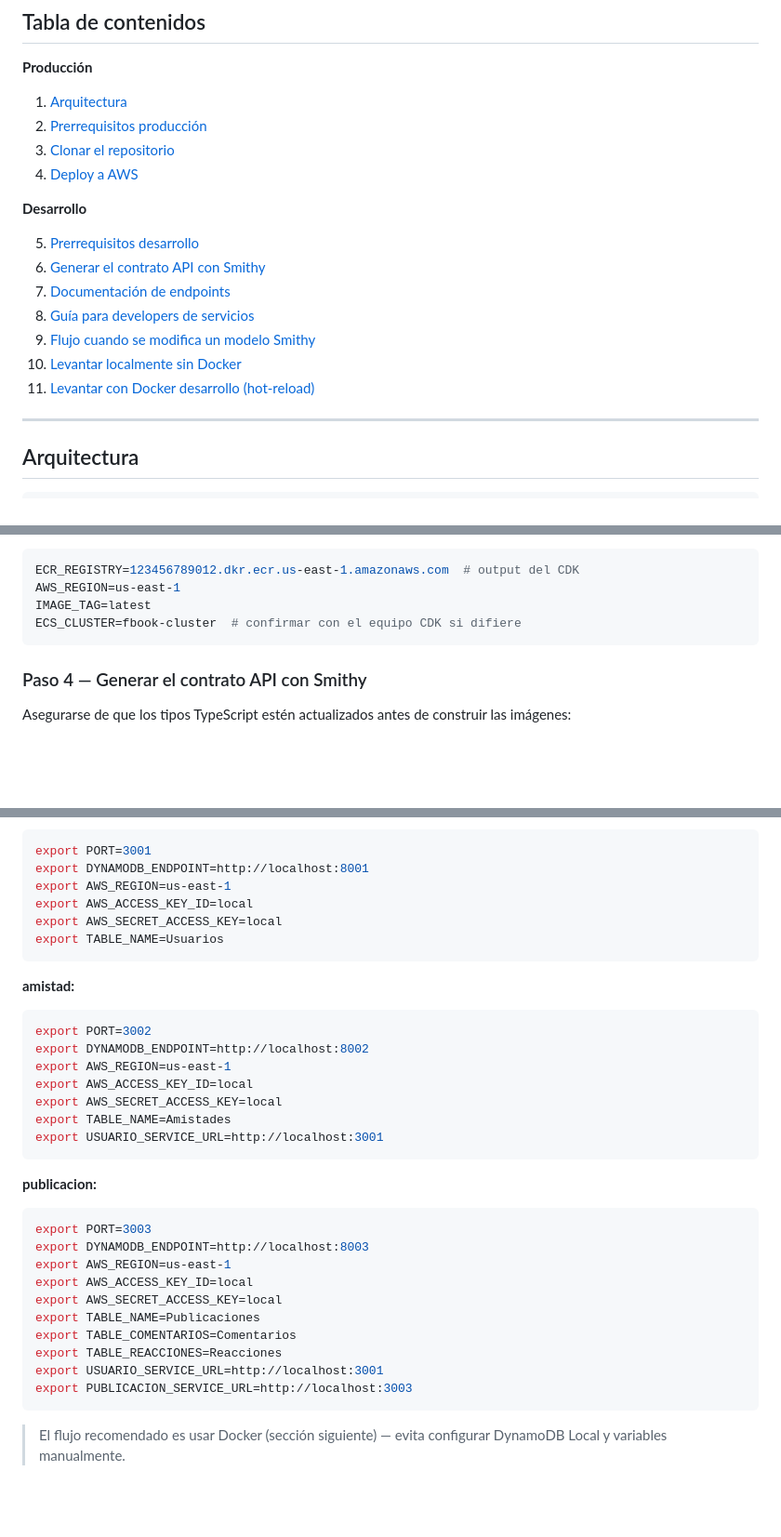
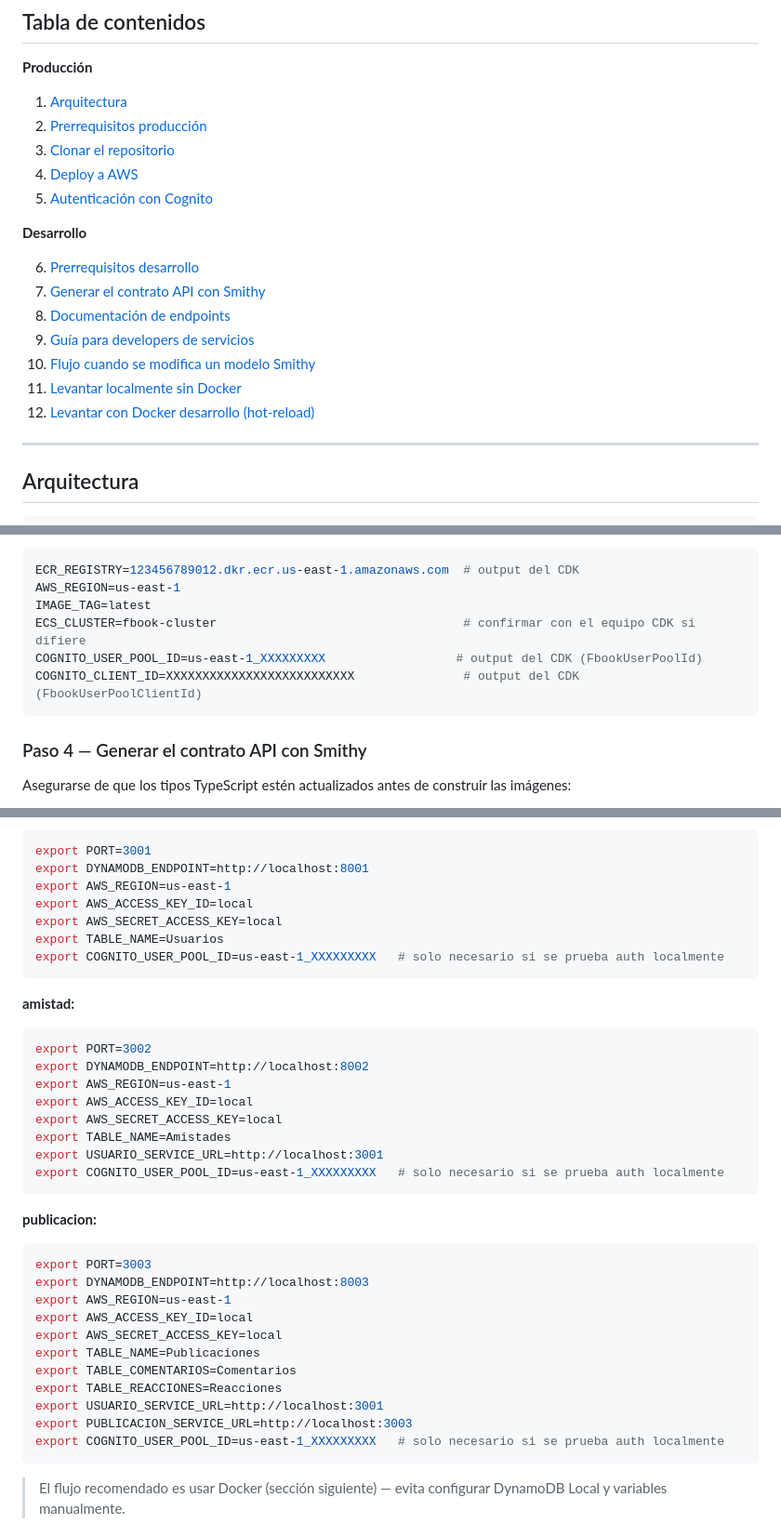
Before and after one commit to Sergiovil64/fbook-api, a Markdown page: README.md, 3 parts joined by grey strips. Shown at 93% size. Rendered like a GitHub page; blank space fills up the shorter version.

````diff
--- a/README.md
+++ b/README.md
@@ -11,16 +11,17 @@ Arquitectura de microservicios con **Smithy** (contrato API), **NestJS** (servic
 2. [Prerrequisitos producción](#prerrequisitos-producción)
 3. [Clonar el repositorio](#clonar-el-repositorio)
 4. [Deploy a AWS](#subir-imágenes-a-amazon-ecr)
+5. [Autenticación con Cognito](#autenticación-con-cognito)
 
 **Desarrollo**
 
-5. [Prerrequisitos desarrollo](#prerrequisitos-desarrollo)
-6. [Generar el contrato API con Smithy](#generar-el-contrato-api-con-smithy)
-7. [Documentación de endpoints](#documentación-de-endpoints)
-8. [Guía para developers de servicios](#guía-para-developers-de-servicios)
-9. [Flujo cuando se modifica un modelo Smithy](#flujo-cuando-se-modifica-un-modelo-smithy)
-10. [Levantar localmente sin Docker](#levantar-localmente-sin-docker)
-11. [Levantar con Docker desarrollo (hot-reload)](#levantar-con-docker-desarrollo-hot-reload)
+6. [Prerrequisitos desarrollo](#prerrequisitos-desarrollo)
+7. [Generar el contrato API con Smithy](#generar-el-contrato-api-con-smithy)
+8. [Documentación de endpoints](#documentación-de-endpoints)
+9. [Guía para developers de servicios](#guía-para-developers-de-servicios)
+10. [Flujo cuando se modifica un modelo Smithy](#flujo-cuando-se-modifica-un-modelo-smithy)
+11. [Levantar localmente sin Docker](#levantar-localmente-sin-docker)
+12. [Levantar con Docker desarrollo (hot-reload)](#levantar-con-docker-desarrollo-hot-reload)
 
 ---
 
@@ -127,7 +128,9 @@ Editar `.env`:
 ECR_REGISTRY=123456789012.dkr.ecr.us-east-1.amazonaws.com  # output del CDK
 AWS_REGION=us-east-1
 IMAGE_TAG=latest
-ECS_CLUSTER=fbook-cluster  # confirmar con el equipo CDK si difiere
+ECS_CLUSTER=fbook-cluster                                  # confirmar con el equipo CDK si difiere
+COGNITO_USER_POOL_ID=us-east-1_XXXXXXXXX                  # output del CDK (FbookUserPoolId)
+COGNITO_CLIENT_ID=XXXXXXXXXXXXXXXXXXXXXXXXXX               # output del CDK (FbookUserPoolClientId)
 ```
 
 ### Paso 4 — Generar el contrato API con Smithy
@@ -385,6 +445,7 @@ export AWS_REGION=us-east-1
 export AWS_ACCESS_KEY_ID=local
 export AWS_SECRET_ACCESS_KEY=local
 export TABLE_NAME=Usuarios
+export COGNITO_USER_POOL_ID=us-east-1_XXXXXXXXX   # solo necesario si se prueba auth localmente
 ```
 
 **amistad:**
@@ -396,6 +457,7 @@ export AWS_ACCESS_KEY_ID=local
 export AWS_SECRET_ACCESS_KEY=local
 export TABLE_NAME=Amistades
 export USUARIO_SERVICE_URL=http://localhost:3001
+export COGNITO_USER_POOL_ID=us-east-1_XXXXXXXXX   # solo necesario si se prueba auth localmente
 ```
 
 **publicacion:**
@@ -410,6 +472,7 @@ export TABLE_COMENTARIOS=Comentarios
 export TABLE_REACCIONES=Reacciones
 export USUARIO_SERVICE_URL=http://localhost:3001
 export PUBLICACION_SERVICE_URL=http://localhost:3003
+export COGNITO_USER_POOL_ID=us-east-1_XXXXXXXXX   # solo necesario si se prueba auth localmente
 ```
 
 > El flujo recomendado es usar Docker (sección siguiente) — evita configurar DynamoDB Local y variables manualmente.
````
Also changed, not shown: other parts of README.md (+57 -0 lines).
